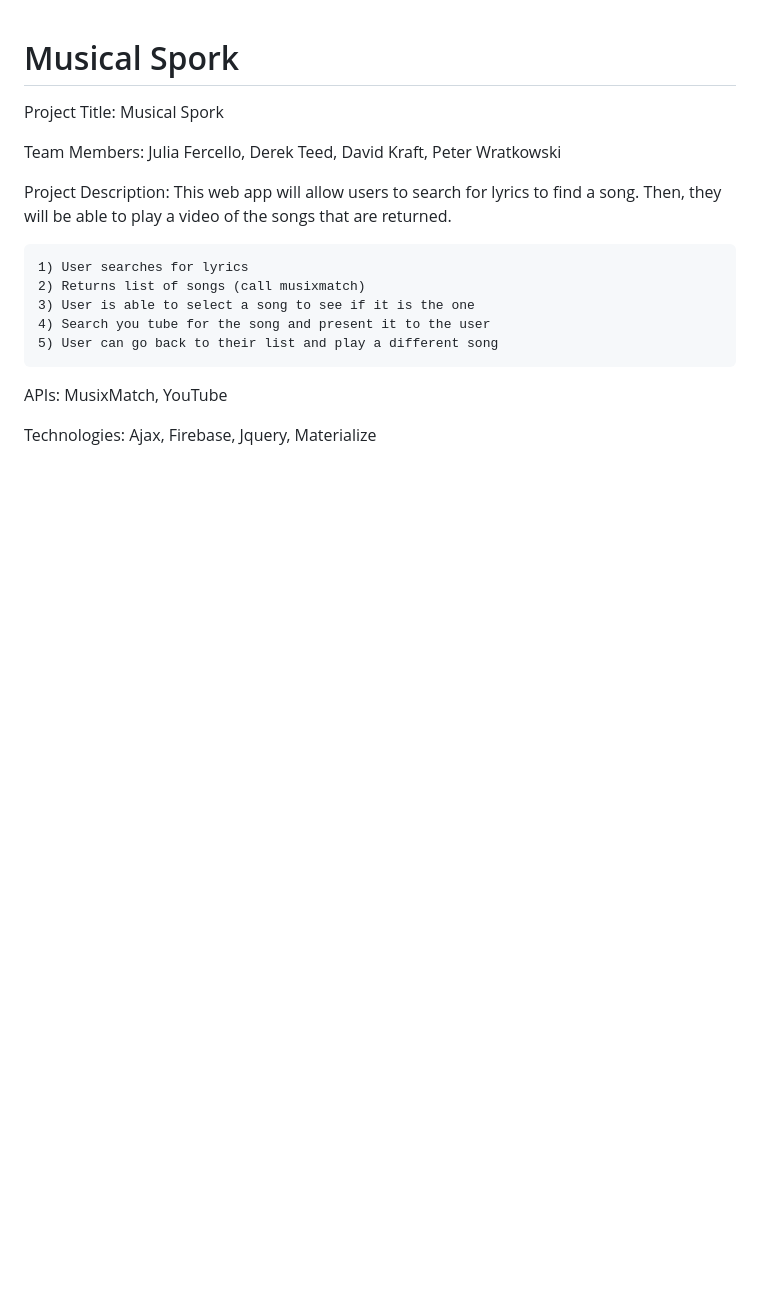
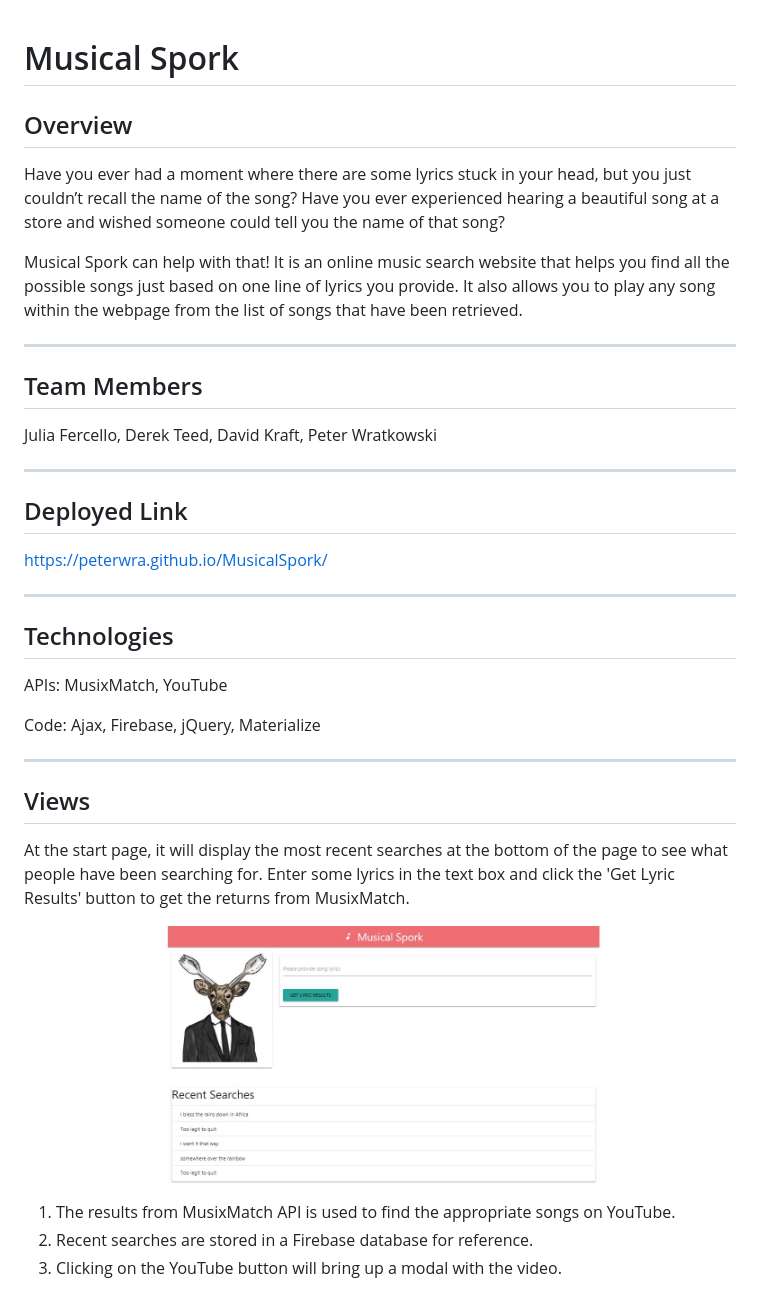
Before and after one commit to peterwra/MusicalSpork, a Markdown page: README.md, the part around the change printed below. Drawn GitHub-style; pictures changed too: assets/images/Readme/picture_01.jpg (added); blank space fills up the shorter version.

Commit message:
Images for readme

```diff
--- a/README.md
+++ b/README.md
@@ -1,18 +1,40 @@
 # Musical Spork
 
-Project Title: Musical Spork
+## Overview
 
-Team Members: Julia Fercello, Derek Teed, David Kraft, Peter Wratkowski
+Have you ever had a moment where there are some lyrics stuck in your head, but you just couldn’t recall the name of the song? Have you ever experienced hearing a beautiful song at a store and wished someone could tell you the name of that song?
 
-Project Description:
-This web app will allow users to search for lyrics to find a song. Then, they will be able to play a video of the songs that are returned.
+Musical Spork can help with that! It is an online music search website that helps you find all the possible songs just based on one line of lyrics you provide. It also allows you to play any song within the webpage from the list of songs that have been retrieved.
 
-	1) User searches for lyrics
-	2) Returns list of songs (call musixmatch)
-	3) User is able to select a song to see if it is the one
-	4) Search you tube for the song and present it to the user
-	5) User can go back to their list and play a different song
+---
+
+## Team Members
+
+Julia Fercello, Derek Teed, David Kraft, Peter Wratkowski
+
+---
+
+## Deployed Link
+
+https://peterwra.github.io/MusicalSpork/
+
+---
+
+## Technologies
 
 APIs: MusixMatch, YouTube
 
-Technologies: Ajax, Firebase, Jquery, Materialize
+Code: Ajax, Firebase, jQuery, Materialize
+
+---
+
+## Views
+
+At the start page, it will display the most recent searches at the bottom of the page to see what people have been searching for. Enter some lyrics in the text box and click the 'Get Lyric Results' button to get the returns from MusixMatch.
+
+![Picture One](./assets/images/Readme/picture_01.jpg)
+
+1. The results from MusixMatch API is used to find the appropriate songs on YouTube.
+2. Recent searches are stored in a Firebase database for reference.
+3. Clicking on the YouTube button will bring up a modal with the video.
+
```
Also changed, not shown: other parts of README.md (+5 -0 lines), assets/images/Readme/picture_02.jpg (added), assets/images/Readme/picture_03.jpg (added), 1 other file.
